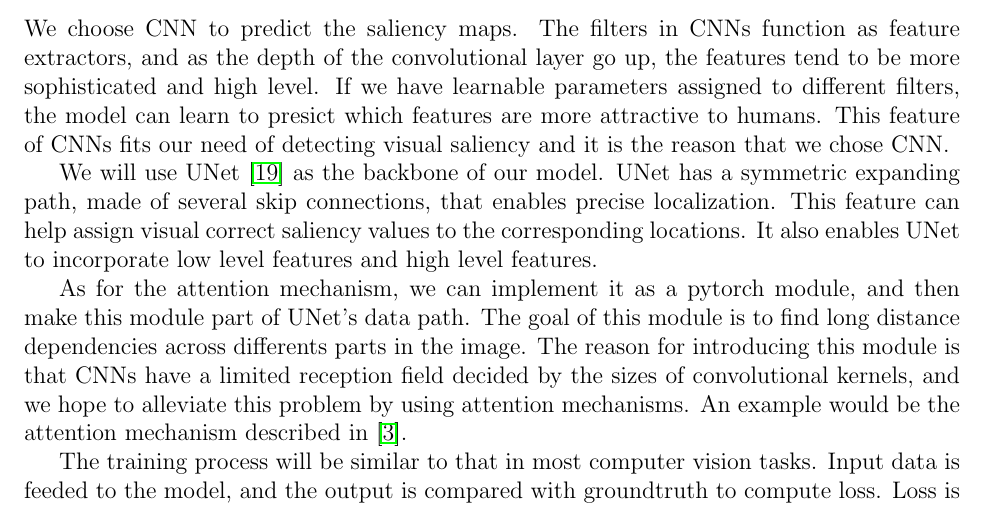
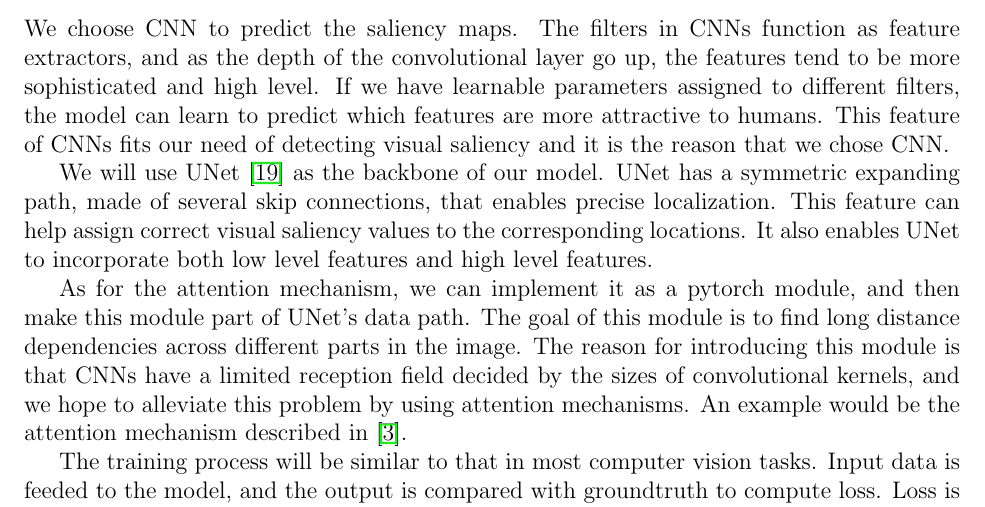
Before and after one commit to Freddiechang/CMPUT566, a LaTeX document (documents/proposal/proposal.tex): part of page 5 of 10, cut so that both start at the same text. Compiled offline with pdfLaTeX.

Commit message:
fixing typos

```diff
--- a/documents/proposal/proposal.tex
+++ b/documents/proposal/proposal.tex
@@ -160,18 +160,18 @@ The second method is to disturb the attention layers, namely by creating random
 We choose CNN to predict the saliency maps. The filters in CNNs function as feature extractors,
 and as the depth of the convolutional layer go up, the features tend to be more sophisticated
 and high level. If we have learnable parameters assigned to different filters, the model can
-learn to presict which features are more attractive to humans.
+learn to predict which features are more attractive to humans.
 This feature of CNNs fits our need of detecting visual saliency and it is the reason that we
 chose CNN.
 
 We will use UNet \cite{ronnebergerUNetConvolutionalNetworks2015} as the backbone of our model. UNet has a symmetric expanding path, made of
-several skip connections, that enables precise localization. This feature can help assign visual correct saliency values
-to the corresponding locations. It also enables UNet to incorporate low level features and
+several skip connections, that enables precise localization. This feature can help assign correct visual saliency values
+to the corresponding locations. It also enables UNet to incorporate both low level features and
 high level features.
 
 As for the attention mechanism, we can implement it as a pytorch module, and then make this module
 part of UNet's data path. The goal of this module is to find long distance dependencies across
-differents parts in the image. The reason for introducing this module is that CNNs have a limited
+different parts in the image. The reason for introducing this module is that CNNs have a limited
 reception field decided by the sizes of convolutional kernels, and we hope to alleviate this problem
 by using attention mechanisms. An example would be the attention mechanism described in \cite{zhangSelfAttentionGenerativeAdversarial2019a}.
 
```
